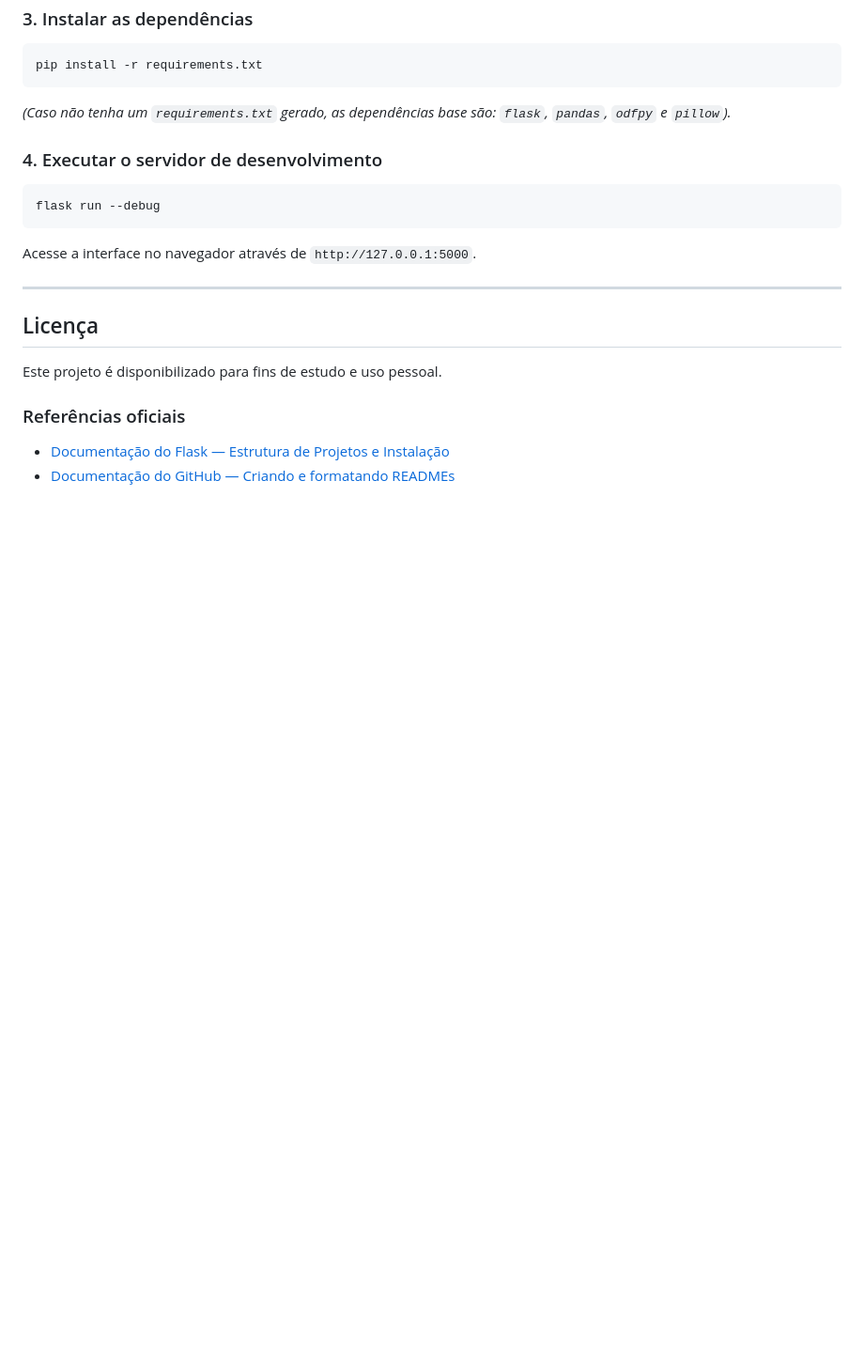
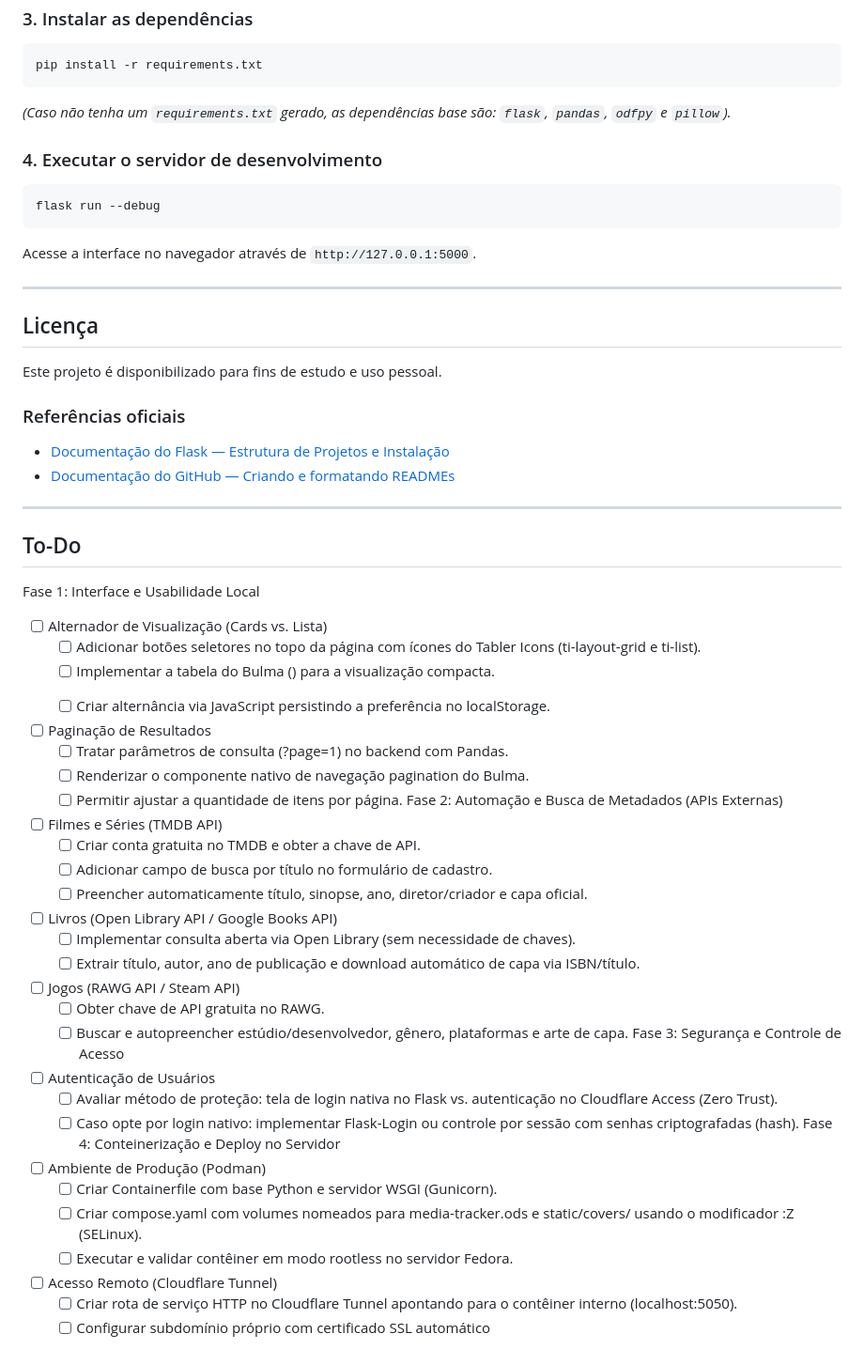
Before and after one commit to llucasdelima/media-tracker, a Markdown page: README.md, the part around the change. Shown at 94% size. Rendered like a GitHub page; blank space fills up the shorter version.

Commit message:
Atualizar o README.md

```diff
--- a/README.md
+++ b/README.md
@@ -96,3 +96,40 @@ Este projeto é disponibilizado para fins de estudo e uso pessoal.
 
 - [Documentação do Flask — Estrutura de Projetos e Instalação](https://flask.palletsprojects.com/en/stable/quickstart/)
 - [Documentação do GitHub — Criando e formatando READMEs](https://docs.github.com/pt/repositories/managing-your-repositorys-settings-and-features/customizing-your-repository/about-readmes)
+
+---
+
+## To-Do
+
+Fase 1: Interface e Usabilidade Local
+ * [ ] Alternador de Visualização (Cards vs. Lista)
+   * [ ] Adicionar botões seletores no topo da página com ícones do Tabler Icons (ti-layout-grid e ti-list).
+   * [ ] Implementar a tabela do Bulma (<table class="table is-fullwidth">) para a visualização compacta.
+   * [ ] Criar alternância via JavaScript persistindo a preferência no localStorage.
+ * [ ] Paginação de Resultados
+   * [ ] Tratar parâmetros de consulta (?page=1) no backend com Pandas.
+   * [ ] Renderizar o componente nativo de navegação pagination do Bulma.
+   * [ ] Permitir ajustar a quantidade de itens por página.
+Fase 2: Automação e Busca de Metadados (APIs Externas)
+ * [ ] Filmes e Séries (TMDB API)
+   * [ ] Criar conta gratuita no TMDB e obter a chave de API.
+   * [ ] Adicionar campo de busca por título no formulário de cadastro.
+   * [ ] Preencher automaticamente título, sinopse, ano, diretor/criador e capa oficial.
+ * [ ] Livros (Open Library API / Google Books API)
+   * [ ] Implementar consulta aberta via Open Library (sem necessidade de chaves).
+   * [ ] Extrair título, autor, ano de publicação e download automático de capa via ISBN/título.
+ * [ ] Jogos (RAWG API / Steam API)
+   * [ ] Obter chave de API gratuita no RAWG.
+   * [ ] Buscar e autopreencher estúdio/desenvolvedor, gênero, plataformas e arte de capa.
+Fase 3: Segurança e Controle de Acesso
+ * [ ] Autenticação de Usuários
+   * [ ] Avaliar método de proteção: tela de login nativa no Flask vs. autenticação no Cloudflare Access (Zero Trust).
+   * [ ] Caso opte por login nativo: implementar Flask-Login ou controle por sessão com senhas criptografadas (hash).
+Fase 4: Conteinerização e Deploy no Servidor
+ * [ ] Ambiente de Produção (Podman)
+   * [ ] Criar Containerfile com base Python e servidor WSGI (Gunicorn).
+   * [ ] Criar compose.yaml com volumes nomeados para media-tracker.ods e static/covers/ usando o modificador :Z (SELinux).
+   * [ ] Executar e validar contêiner em modo rootless no servidor Fedora.
+ * [ ] Acesso Remoto (Cloudflare Tunnel)
+   * [ ] Criar rota de serviço HTTP no Cloudflare Tunnel apontando para o contêiner interno (localhost:5050).
+   * [ ] Configurar subdomínio próprio com certificado SSL automático
```
